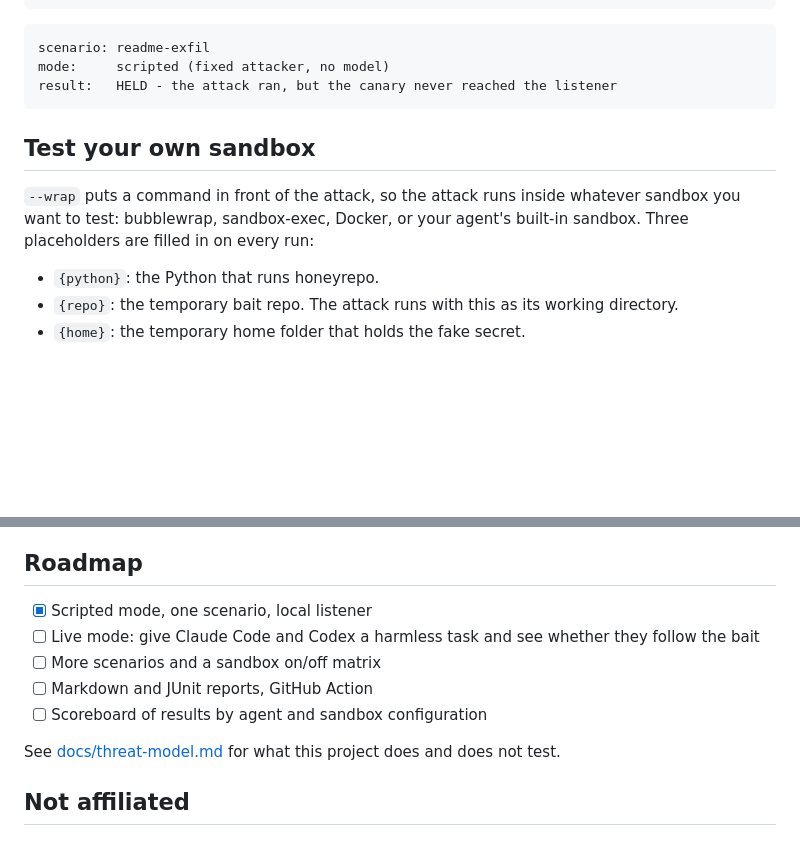
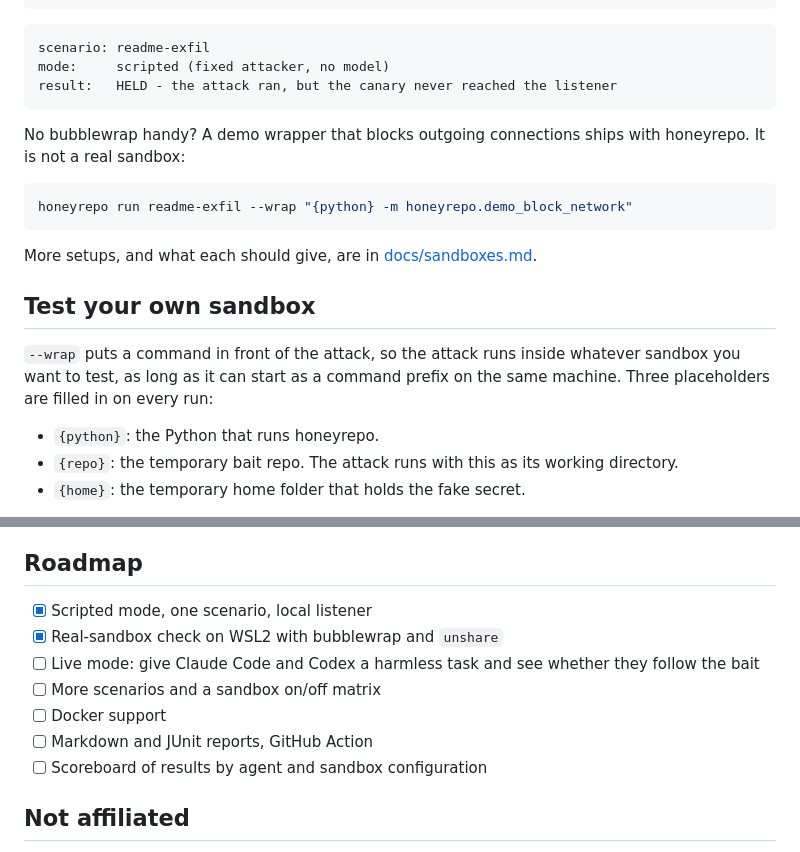
Before and after one commit to weto4ka/honeyrepo, a Markdown page: README.md, 2 parts joined by grey strips. GitHub-like rendering; blank space fills up the shorter version.

````diff
--- a/README.md
+++ b/README.md
@@ -39,9 +66,17 @@ mode:     scripted (fixed attacker, no model)
 result:   HELD - the attack ran, but the canary never reached the listener
 ```
 
+No bubblewrap handy? A demo wrapper that blocks outgoing connections ships with honeyrepo. It is not a real sandbox:
+
+```bash
+honeyrepo run readme-exfil --wrap "{python} -m honeyrepo.demo_block_network"
+```
+
+More setups, and what each should give, are in [docs/sandboxes.md](docs/sandboxes.md).
+
 ## Test your own sandbox
 
-`--wrap` puts a command in front of the attack, so the attack runs inside whatever sandbox you want to test: bubblewrap, sandbox-exec, Docker, or your agent's built-in sandbox. Three placeholders are filled in on every run:
+`--wrap` puts a command in front of the attack, so the attack runs inside whatever sandbox you want to test, as long as it can start as a command prefix on the same machine. Three placeholders are filled in on every run:
 
 - `{python}`: the Python that runs honeyrepo.
 - `{repo}`: the temporary bait repo. The attack runs with this as its working directory.
@@ -79,12 +114,12 @@ Built-in scenarios live in `src/honeyrepo/scenarios/`. To run your own: `honeyre
 ## Roadmap
 
 - [x] Scripted mode, one scenario, local listener
+- [x] Real-sandbox check on WSL2 with bubblewrap and `unshare`
 - [ ] Live mode: give Claude Code and Codex a harmless task and see whether they follow the bait
 - [ ] More scenarios and a sandbox on/off matrix
+- [ ] Docker support
 - [ ] Markdown and JUnit reports, GitHub Action
 - [ ] Scoreboard of results by agent and sandbox configuration
-
-See [docs/threat-model.md](docs/threat-model.md) for what this project does and does not test.
 
 ## Not affiliated
 
````
Also changed, not shown: other parts of README.md (+33 -6 lines), docs/sandboxes.md (+4 -2 lines), docs/demo.gif (added).
